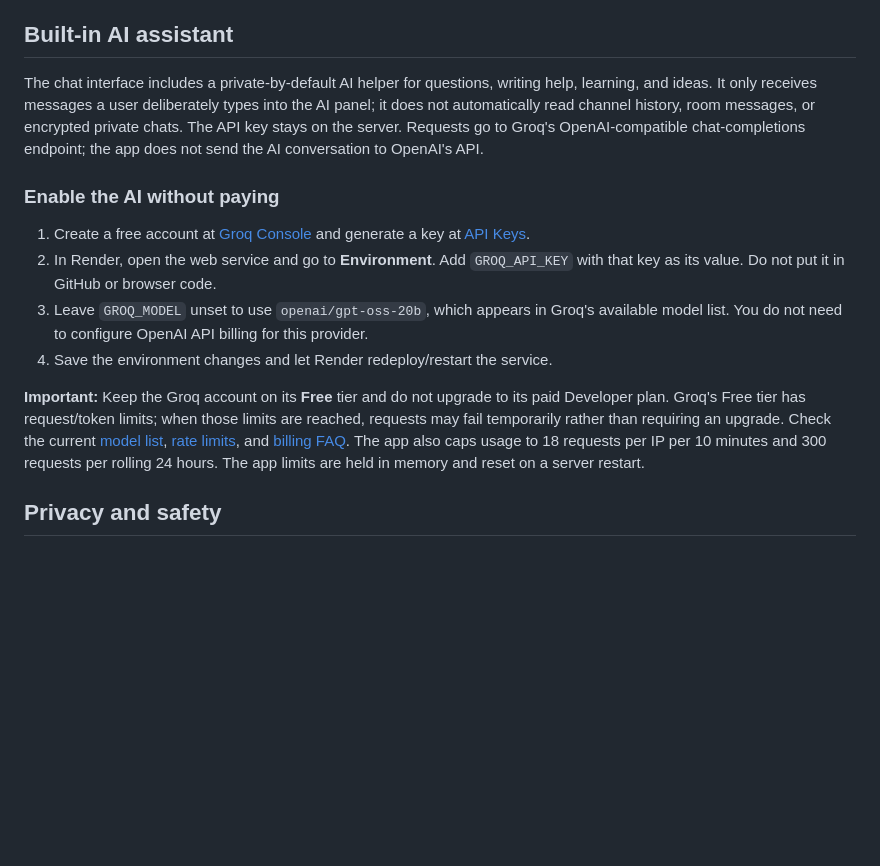
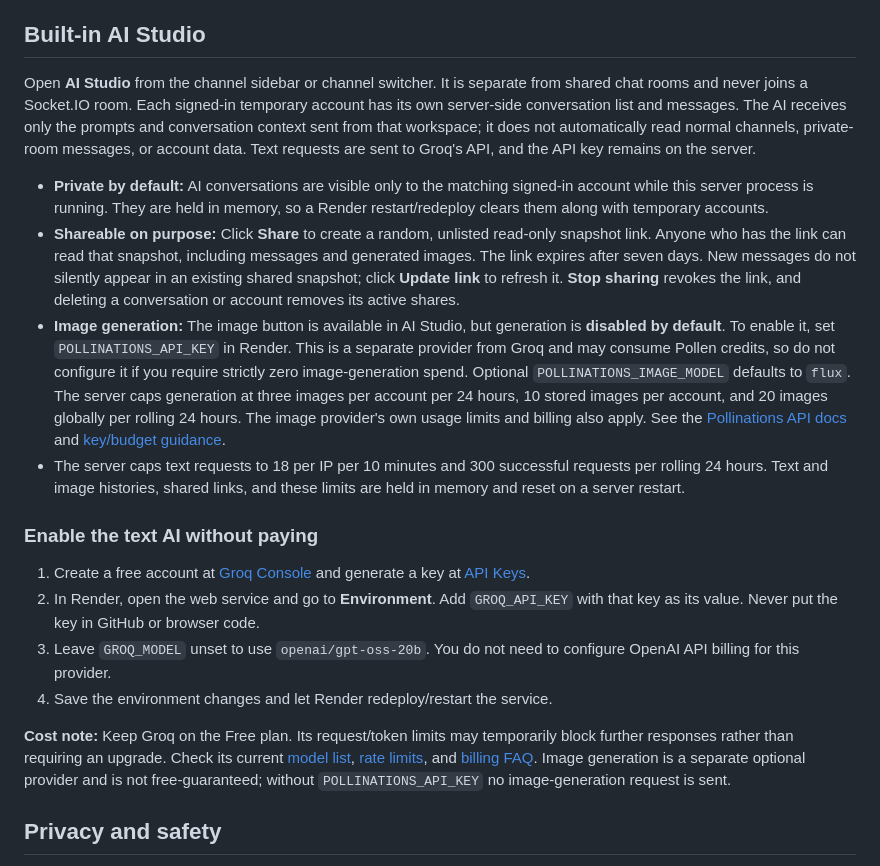
Before and after one commit to DaanV07TM/Server-chat, a Markdown page: README.md, the part around one of its changes. GitHub-like rendering; blank space fills up the shorter version.

Commit message:
Document private AI Studio, read-only sharing, and optional image generation costs

```diff
--- a/README.md
+++ b/README.md
@@ -31,18 +32,23 @@ To use voice, open `#voice`, click **Join voice**, and allow microphone access i
 - **Installable app:** Compatible browsers can install Server Chat from the browser's install action. The service worker caches only the visual shell; sending messages, voice, TURN credentials and other live features still require a network connection. If offline, the app shows a reconnect page.
 - **Moderation:** Every non-admin message can be reported, including your own. Admin messages and built-in bot notices cannot be reported. The server enforces this rule, rather than relying only on the button being hidden.
 
-## Built-in AI assistant
+## Built-in AI Studio
 
-The chat interface includes a private-by-default AI helper for questions, writing help, learning, and ideas. It only receives messages a user deliberately types into the AI panel; it does not automatically read channel history, room messages, or encrypted private chats. The API key stays on the server. Requests go to Groq's OpenAI-compatible chat-completions endpoint; the app does not send the AI conversation to OpenAI's API.
+Open **AI Studio** from the channel sidebar or channel switcher. It is separate from shared chat rooms and never joins a Socket.IO room. Each signed-in temporary account has its own server-side conversation list and messages. The AI receives only the prompts and conversation context sent from that workspace; it does not automatically read normal channels, private-room messages, or account data. Text requests are sent to Groq's API, and the API key remains on the server.
 
-### Enable the AI without paying
+- **Private by default:** AI conversations are visible only to the matching signed-in account while this server process is running. They are held in memory, so a Render restart/redeploy clears them along with temporary accounts.
+- **Shareable on purpose:** Click **Share** to create a random, unlisted read-only snapshot link. Anyone who has the link can read that snapshot, including messages and generated images. The link expires after seven days. New messages do not silently appear in an existing shared snapshot; click **Update link** to refresh it. **Stop sharing** revokes the link, and deleting a conversation or account removes its active shares.
+- **Image generation:** The image button is available in AI Studio, but generation is **disabled by default**. To enable it, set `POLLINATIONS_API_KEY` in Render. This is a separate provider from Groq and may consume Pollen credits, so do not configure it if you require strictly zero image-generation spend. Optional `POLLINATIONS_IMAGE_MODEL` defaults to `flux`. The server caps generation at three images per account per 24 hours, 10 stored images per account, and 20 images globally per rolling 24 hours. The image provider's own usage limits and billing also apply. See the [Pollinations API docs](https://gen.pollinations.ai/) and [key/budget guidance](https://github.com/pollinations/pollinations/blob/main/enter.pollinations.ai/POLLEN_FAQ.md).
+- The server caps text requests to 18 per IP per 10 minutes and 300 successful requests per rolling 24 hours. Text and image histories, shared links, and these limits are held in memory and reset on a server restart.
+
+### Enable the text AI without paying
 
 1. Create a free account at [Groq Console](https://console.groq.com/) and generate a key at [API Keys](https://console.groq.com/keys).
-2. In Render, open the web service and go to **Environment**. Add `GROQ_API_KEY` with that key as its value. Do not put it in GitHub or browser code.
-3. Leave `GROQ_MODEL` unset to use `openai/gpt-oss-20b`, which appears in Groq's available model list. You do not need to configure OpenAI API billing for this provider.
+2. In Render, open the web service and go to **Environment**. Add `GROQ_API_KEY` with that key as its value. Never put the key in GitHub or browser code.
+3. Leave `GROQ_MODEL` unset to use `openai/gpt-oss-20b`. You do not need to configure OpenAI API billing for this provider.
 4. Save the environment changes and let Render redeploy/restart the service.
 
-**Important:** Keep the Groq account on its **Free** tier and do not upgrade to its paid Developer plan. Groq's Free tier has request/token limits; when those limits are reached, requests may fail temporarily rather than requiring an upgrade. Check the current [model list](https://console.groq.com/docs/models), [rate limits](https://console.groq.com/docs/rate-limits), and [billing FAQ](https://console.groq.com/docs/billing-faqs). The app also caps usage to 18 requests per IP per 10 minutes and 300 requests per rolling 24 hours. The app limits are held in memory and reset on a server restart.
+**Cost note:** Keep Groq on the Free plan. Its request/token limits may temporarily block further responses rather than requiring an upgrade. Check its current [model list](https://console.groq.com/docs/models), [rate limits](https://console.groq.com/docs/rate-limits), and [billing FAQ](https://console.groq.com/docs/billing-faqs). Image generation is a separate optional provider and is not free-guaranteed; without `POLLINATIONS_API_KEY` no image-generation request is sent.
 
 ## Privacy and safety
 
```
Also changed, not shown: other parts of README.md (+1 -0 lines).
